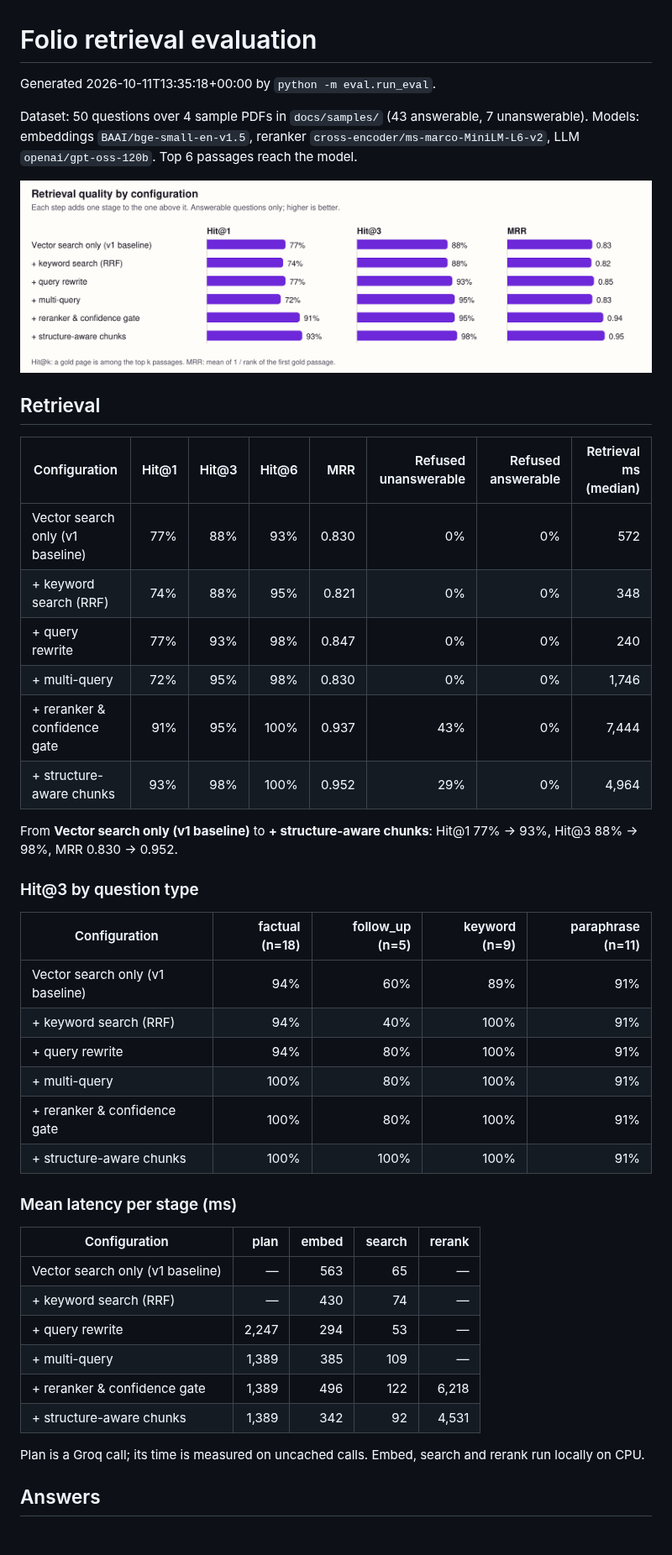
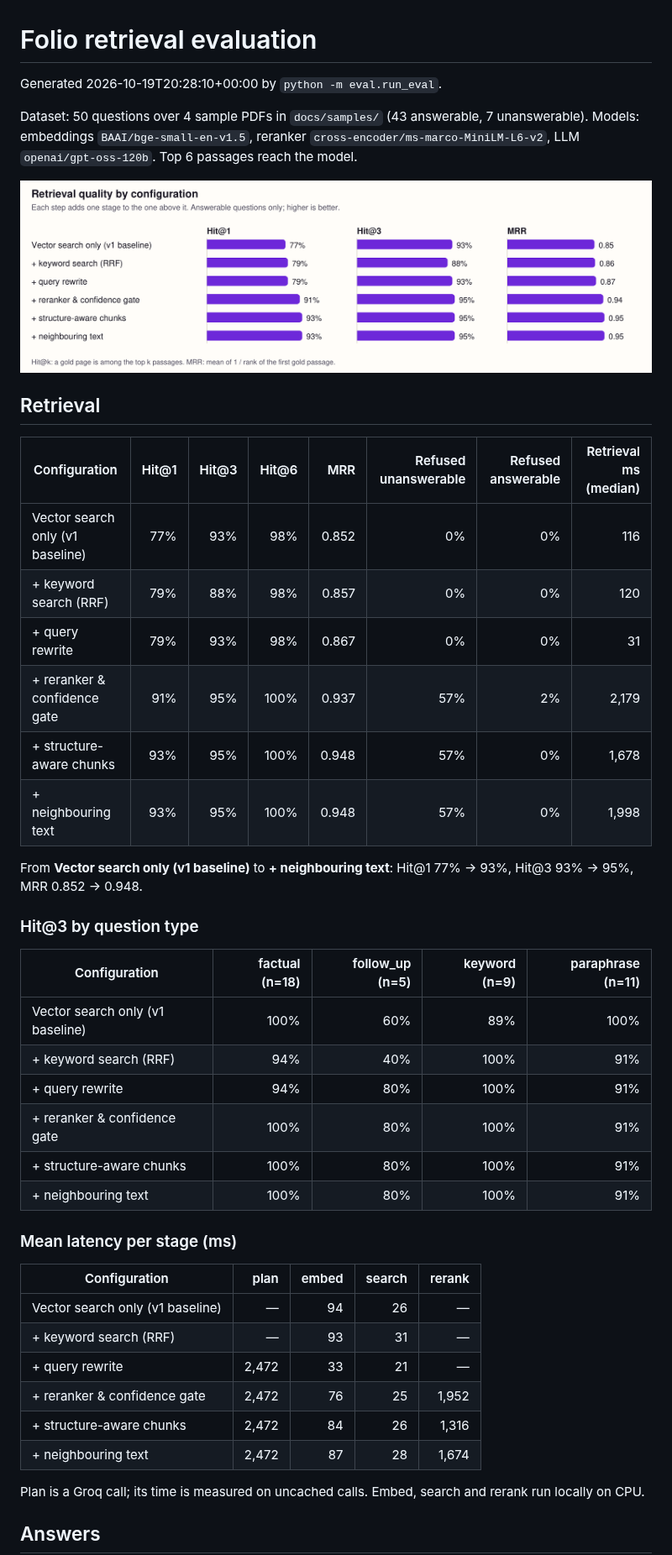
Before and after one commit to swayam5342/Folio, a Markdown page: docs/eval/results.md, the part around one of its changes. Shown at 84% size. GitHub-like rendering; pictures changed too: docs/eval/chart.png; blank space fills up the shorter version.

Commit message:
Re-run evaluation: new ladder with neighbouring text, tuned gate, multi-query off

```diff
--- a/docs/eval/results.md
+++ b/docs/eval/results.md
@@ -1,6 +1,6 @@
 # Folio retrieval evaluation
 
-Generated 2026-10-11T13:35:18+00:00 by `python -m eval.run_eval`.
+Generated 2026-10-19T20:28:10+00:00 by `python -m eval.run_eval`.
 
 Dataset: 50 questions over 4 sample PDFs in `docs/samples/` (43 answerable, 7 unanswerable). Models: embeddings `BAAI/bge-small-en-v1.5`, reranker `cross-encoder/ms-marco-MiniLM-L6-v2`, LLM `openai/gpt-oss-120b`. Top 6 passages reach the model.
 
@@ -10,36 +10,36 @@ Dataset: 50 questions over 4 sample PDFs in `docs/samples/` (43 answerable, 7 un
 
 | Configuration | Hit@1 | Hit@3 | Hit@6 | MRR | Refused unanswerable | Refused answerable | Retrieval ms (median) |
 |---|---:|---:|---:|---:|---:|---:|---:|
-| Vector search only (v1 baseline) | 77% | 88% | 93% | 0.830 | 0% | 0% | 572 |
-| + keyword search (RRF) | 74% | 88% | 95% | 0.821 | 0% | 0% | 348 |
-| + query rewrite | 77% | 93% | 98% | 0.847 | 0% | 0% | 240 |
-| + multi-query | 72% | 95% | 98% | 0.830 | 0% | 0% | 1,746 |
-| + reranker & confidence gate | 91% | 95% | 100% | 0.937 | 43% | 0% | 7,444 |
-| + structure-aware chunks | 93% | 98% | 100% | 0.952 | 29% | 0% | 4,964 |
+| Vector search only (v1 baseline) | 77% | 93% | 98% | 0.852 | 0% | 0% | 116 |
+| + keyword search (RRF) | 79% | 88% | 98% | 0.857 | 0% | 0% | 120 |
+| + query rewrite | 79% | 93% | 98% | 0.867 | 0% | 0% | 31 |
+| + reranker & confidence gate | 91% | 95% | 100% | 0.937 | 57% | 2% | 2,179 |
+| + structure-aware chunks | 93% | 95% | 100% | 0.948 | 57% | 0% | 1,678 |
+| + neighbouring text | 93% | 95% | 100% | 0.948 | 57% | 0% | 1,998 |
 
-From **Vector search only (v1 baseline)** to **+ structure-aware chunks**: Hit@1 77% → 93%, Hit@3 88% → 98%, MRR 0.830 → 0.952.
+From **Vector search only (v1 baseline)** to **+ neighbouring text**: Hit@1 77% → 93%, Hit@3 93% → 95%, MRR 0.852 → 0.948.
 
 ### Hit@3 by question type
 
 | Configuration | factual (n=18) | follow_up (n=5) | keyword (n=9) | paraphrase (n=11) |
 |---|---:|---:|---:|---:|
-| Vector search only (v1 baseline) | 94% | 60% | 89% | 91% |
+| Vector search only (v1 baseline) | 100% | 60% | 89% | 100% |
 | + keyword search (RRF) | 94% | 40% | 100% | 91% |
 | + query rewrite | 94% | 80% | 100% | 91% |
-| + multi-query | 100% | 80% | 100% | 91% |
 | + reranker & confidence gate | 100% | 80% | 100% | 91% |
-| + structure-aware chunks | 100% | 100% | 100% | 91% |
+| + structure-aware chunks | 100% | 80% | 100% | 91% |
+| + neighbouring text | 100% | 80% | 100% | 91% |
 
 ### Mean latency per stage (ms)
 
 | Configuration | plan | embed | search | rerank |
 |---|---:|---:|---:|---:|
-| Vector search only (v1 baseline) | — | 563 | 65 | — |
-| + keyword search (RRF) | — | 430 | 74 | — |
-| + query rewrite | 2,247 | 294 | 53 | — |
-| + multi-query | 1,389 | 385 | 109 | — |
-| + reranker & confidence gate | 1,389 | 496 | 122 | 6,218 |
-| + structure-aware chunks | 1,389 | 342 | 92 | 4,531 |
+| Vector search only (v1 baseline) | — | 94 | 26 | — |
+| + keyword search (RRF) | — | 93 | 31 | — |
+| + query rewrite | 2,472 | 33 | 21 | — |
+| + reranker & confidence gate | 2,472 | 76 | 25 | 1,952 |
+| + structure-aware chunks | 2,472 | 84 | 26 | 1,316 |
+| + neighbouring text | 2,472 | 87 | 28 | 1,674 |
 
 Plan is a Groq call; its time is measured on uncached calls. Embed, search and rerank run locally on CPU.
 
```
Also changed, not shown: other parts of docs/eval/results.md (+2 -2 lines), 2 other files.
